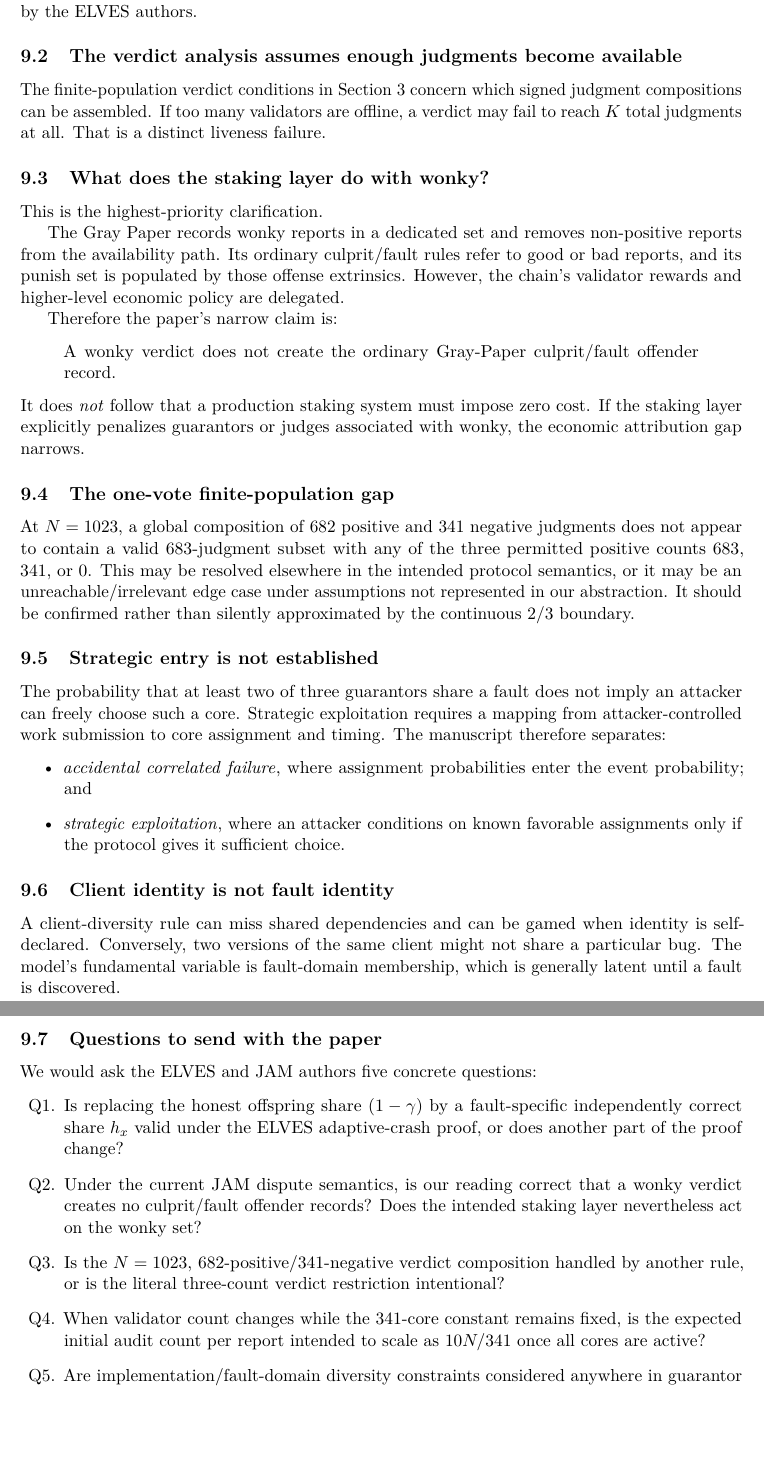
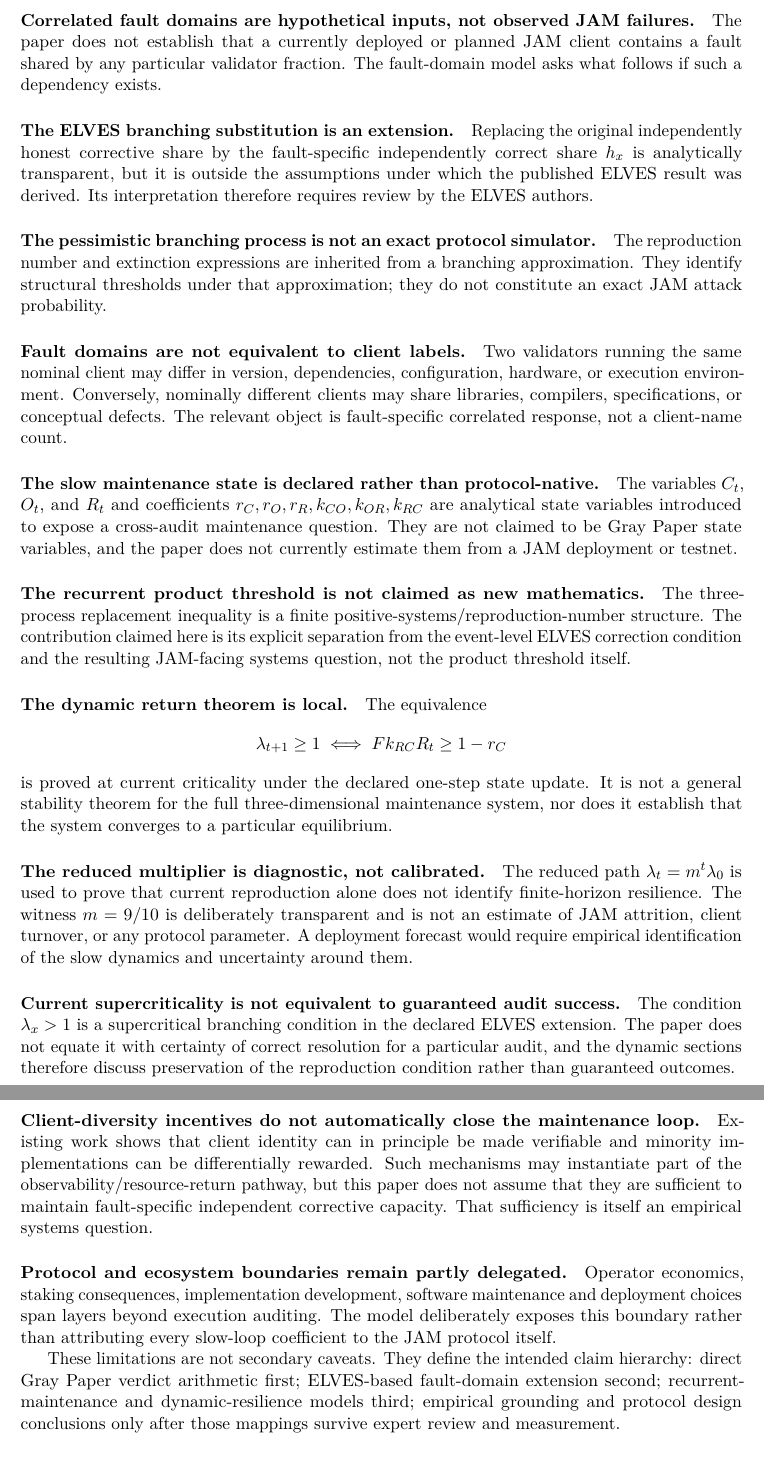
Before and after one commit to albertjanvanhoek/Distributed-Commons-Control, a LaTeX paper (papers/correlated-honest-failure/main.tex, which reads papers/correlated-honest-failure/sections/07_limitations.tex): two parts of pages 21 and 22 of 24, joined at a grey line, cut at the place of the change, the shorter picture padded with empty space. Compiled offline with pdfLaTeX.

Commit message:
Clarify limits of dynamic resilience extension

```diff
--- a/papers/correlated-honest-failure/sections/07_limitations.tex
+++ b/papers/correlated-honest-failure/sections/07_limitations.tex
@@ -5 +4,3 @@ The purpose of this paper is to expose assumptions, not to claim a complete secu
 
+\paragraph{Correlated fault domains are hypothetical inputs, not observed JAM failures.}
+The paper does not establish that a currently deployed or planned JAM client contains a fault shared by any particular validator fraction. The fault-domain model asks what follows if such a dependency exists.
@@ -7,47 +7,38 @@ The purpose of this paper is to expose assumptions, not to claim a complete secu
 
-The branching extension assumes that a buggy honest auditor behaves like an auditor that cannot produce a useful negative judgment for fault \(x\). This is a natural substitution in the reproduction mean, but it is not proved by ELVES. The exact coupling to adaptive crashes, tranche timing, and the paper's stronger committee-size concentration bounds should be checked by the ELVES authors.
+\paragraph{The ELVES branching substitution is an extension.}
+Replacing the original independently honest corrective share by the fault-specific independently correct share $h_x$ is analytically transparent, but it is outside the assumptions under which the published ELVES result was derived. Its interpretation therefore requires review by the ELVES authors.
 
-\subsection{The verdict analysis assumes enough judgments become available}
+\paragraph{The pessimistic branching process is not an exact protocol simulator.}
+The reproduction number and extinction expressions are inherited from a branching approximation. They identify structural thresholds under that approximation; they do not constitute an exact JAM attack probability.
 
-The finite-population verdict conditions in \Cref{sec:attribution} concern which signed judgment compositions can be assembled. If too many validators are offline, a verdict may fail to reach \(K\) total judgments at all. That is a distinct liveness failure.
+\paragraph{Fault domains are not equivalent to client labels.}
+Two validators running the same nominal client may differ in version, dependencies, configuration, hardware, or execution environment. Conversely, nominally different clients may share libraries, compilers, specifications, or conceptual defects. The relevant object is fault-specific correlated response, not a client-name count.
 
-\subsection{What does the staking layer do with wonky?}
+\paragraph{The slow maintenance state is declared rather than protocol-native.}
+The variables $C_t$, $O_t$, and $R_t$ and coefficients $r_C,r_O,r_R,k_{CO},k_{OR},k_{RC}$ are analytical state variables introduced to expose a cross-audit maintenance question. They are not claimed to be Gray Paper state variables, and the paper does not currently estimate them from a JAM deployment or testnet.
 
-This is the highest-priority clarification.
+\paragraph{The recurrent product threshold is not claimed as new mathematics.}
+The three-process replacement inequality is a finite positive-systems/reproduction-number structure. The contribution claimed here is its explicit separation from the event-level ELVES correction condition and the resulting JAM-facing systems question, not the product threshold itself.
 
-The Gray Paper records wonky reports in a dedicated set and removes non-positive reports from the availability path. Its ordinary culprit/fault rules refer to good or bad reports, and its punish set is populated by those offense extrinsics. However, the chain's validator rewards and higher-level economic policy are delegated.
+\paragraph{The dynamic return theorem is local.}
+The equivalence
+\[
+\lambda_{t+1}\ge1
+\iff
+Fk_{RC}R_t\ge1-r_C
+\]
+is proved at current criticality under the declared one-step state update. It is not a general stability theorem for the full three-dimensional maintenance system, nor does it establish that the system converges to a particular equilibrium.
 
-Therefore the paper's narrow claim is:
-\begin{quote}
-A wonky verdict does not create the ordinary Gray-Paper culprit/fault offender record.
-\end{quote}
-It does \emph{not} follow that a production staking system must impose zero cost. If the staking layer explicitly penalizes guarantors or judges associated with wonky, the economic attribution gap narrows.
+\paragraph{The reduced multiplier is diagnostic, not calibrated.}
+The reduced path $\lambda_t=m^t\lambda_0$ is used to prove that current reproduction alone does not identify finite-horizon resilience. The witness $m=9/10$ is deliberately transparent and is not an estimate of JAM attrition, client turnover, or any protocol parameter. A deployment forecast would require empirical identification of the slow dynamics and uncertainty around them.
 
-\subsection{The one-vote finite-population gap}
+\paragraph{Current supercriticality is not equivalent to guaranteed audit success.}
+The condition $\lambda_x>1$ is a supercritical branching condition in the declared ELVES extension. The paper does not equate it with certainty of correct resolution for a particular audit, and the dynamic sections therefore discuss preservation of the reproduction condition rather than guaranteed outcomes.
 
-At \(N=1023\), a global composition of 682 positive and 341 negative judgments does not appear to contain a valid 683-judgment subset with any of the three permitted positive counts \(683\), \(341\), or \(0\). This may be resolved elsewhere in the intended protocol semantics, or it may be an unreachable/irrelevant edge case under assumptions not represented in our abstraction. It should be confirmed rather than silently approximated by the continuous \(2/3\) boundary.
+\paragraph{Client-diversity incentives do not automatically close the maintenance loop.}
+Existing work shows that client identity can in principle be made verifiable and minority implementations can be differentially rewarded. Such mechanisms may instantiate part of the observability/resource-return pathway, but this paper does not assume that they are sufficient to maintain fault-specific independent corrective capacity. That sufficiency is itself an empirical systems question.
 
-\subsection{Strategic entry is not established}
+\paragraph{Protocol and ecosystem boundaries remain partly delegated.}
+Operator economics, staking consequences, implementation development, software maintenance and deployment choices span layers beyond execution auditing. The model deliberately exposes this boundary rather than attributing every slow-loop coefficient to the JAM protocol itself.
 
-The probability that at least two of three guarantors share a fault does not imply an attacker can freely choose such a core. Strategic exploitation requires a mapping from attacker-controlled work submission to core assignment and timing. The manuscript therefore separates:
-\begin{itemize}
-\item \emph{accidental correlated failure}, where assignment probabilities enter the event probability; and
-\item \emph{strategic exploitation}, where an attacker conditions on known favorable assignments only if the protocol gives it sufficient choice.
-\end{itemize}
-
-\subsection{Client identity is not fault identity}
-
-A client-diversity rule can miss shared dependencies and can be gamed when identity is self-declared. Conversely, two versions of the same client might not share a particular bug. The model's fundamental variable is fault-domain membership, which is generally latent until a fault is discovered.
-
-\subsection{Questions to send with the paper}
-
-We would ask the ELVES and JAM authors five concrete questions:
-\begin{enumerate}[label=Q\arabic*.]
-\item Is replacing the honest offspring share \((1-\gamma)\) by a fault-specific independently correct share \(h_x\) valid under the ELVES adaptive-crash proof, or does another part of the proof change?
-\item Under the current JAM dispute semantics, is our reading correct that a wonky verdict creates no culprit/fault offender records? Does the intended staking layer nevertheless act on the wonky set?
-\item Is the \(N=1023\), 682-positive/341-negative verdict composition handled by another rule, or is the literal three-count verdict restriction intentional?
-\item When validator count changes while the 341-core constant remains fixed, is the expected initial audit count per report intended to scale as \(10N/341\) once all cores are active?
-\item Are implementation/fault-domain diversity constraints considered anywhere in guarantor assignment, validator selection, or staking beyond the ecosystem-level encouragement of multiple clients?
-\end{enumerate}
-
-A negative answer to any of these can change the conclusions. That is precisely why the results are presented as a reviewable extension rather than a vulnerability claim.
+These limitations are not secondary caveats. They define the intended claim hierarchy: direct Gray Paper verdict arithmetic first; ELVES-based fault-domain extension second; recurrent-maintenance and dynamic-resilience models third; empirical grounding and protocol design conclusions only after those mappings survive expert review and measurement.
```
Also changed, not shown: papers/correlated-honest-failure/sections/07_limitations.tex (6 more changed lines).
